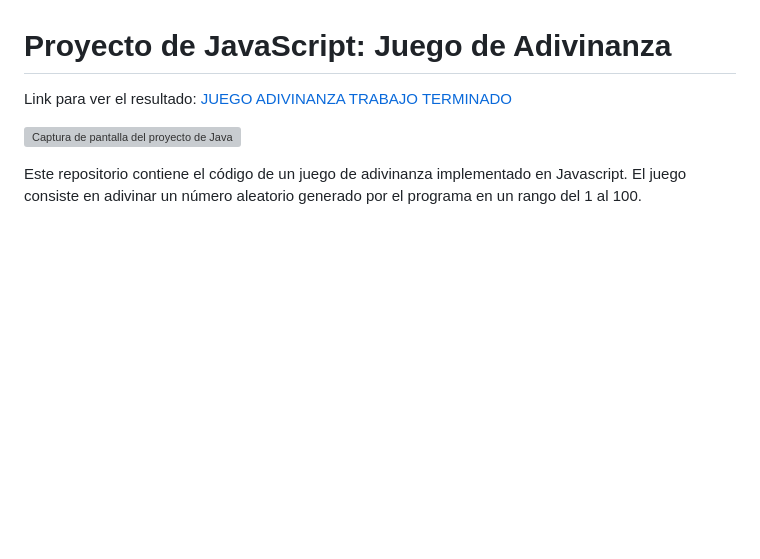
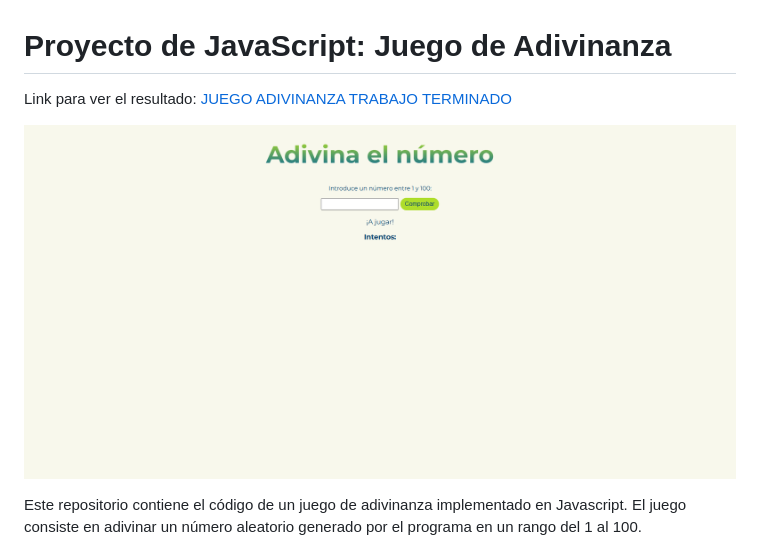
Before and after one commit to nisvagodev/juego-adivinanza-js-project, a Markdown page: README.md, the part around one of its changes. GitHub-like rendering; blank space fills up the shorter version; grey boxes are pictures that could not be loaded.

```diff
--- a/README.md
+++ b/README.md
@@ -4,5 +4,5 @@ Link para ver el resultado: [JUEGO ADIVINANZA TRABAJO TERMINADO]()
 
-![Captura de pantalla del proyecto de JavaScript]()
+![Captura de pantalla del proyecto de JavaScript](https://github.com/nisvagodev/juego-adivinanza-js-project/blob/main/assets/img/captura-de-pantalla.PNG?raw=true)
 
 Este repositorio contiene el código de un juego de adivinanza implementado en Javascript. El juego consiste en adivinar un número aleatorio generado por el programa en un rango del 1 al 100.
 
```
Also changed, not shown: other parts of README.md (+1 -1 lines).
